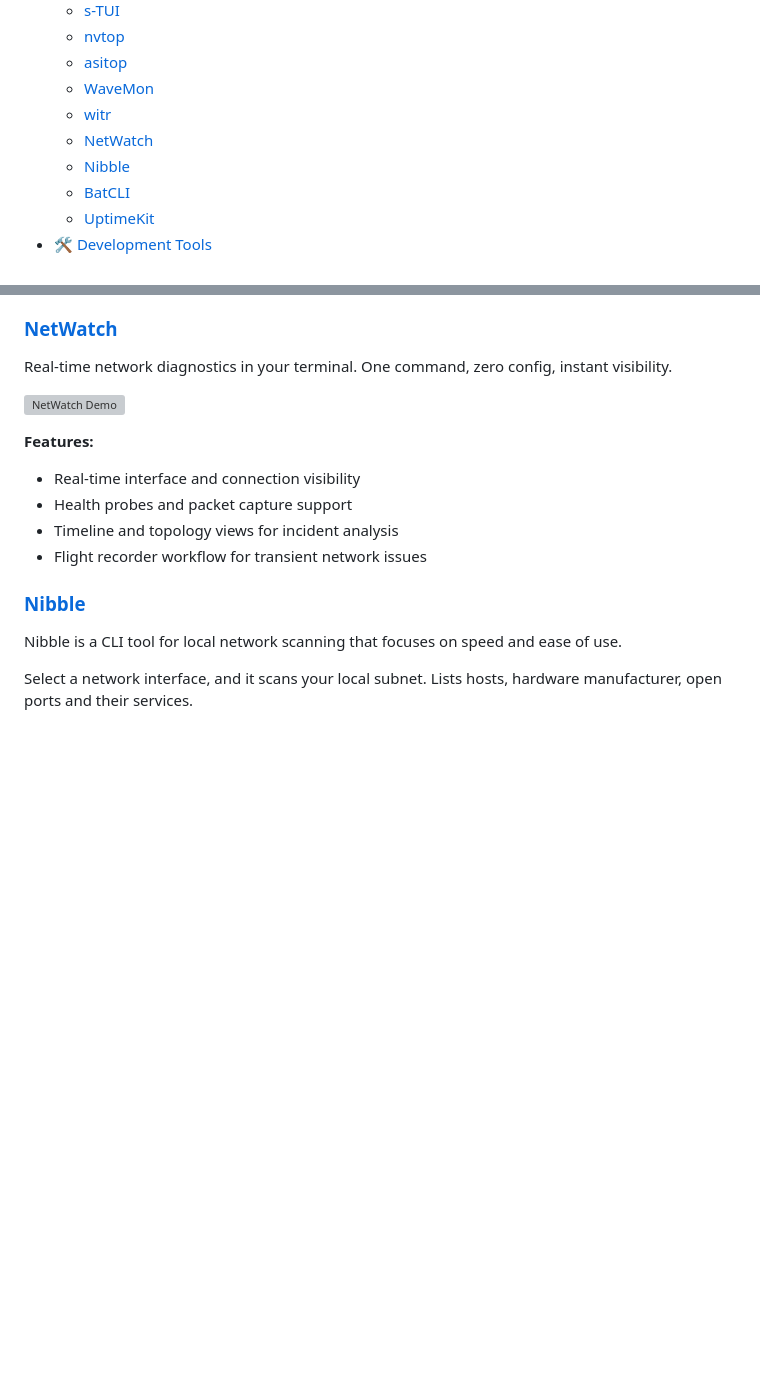
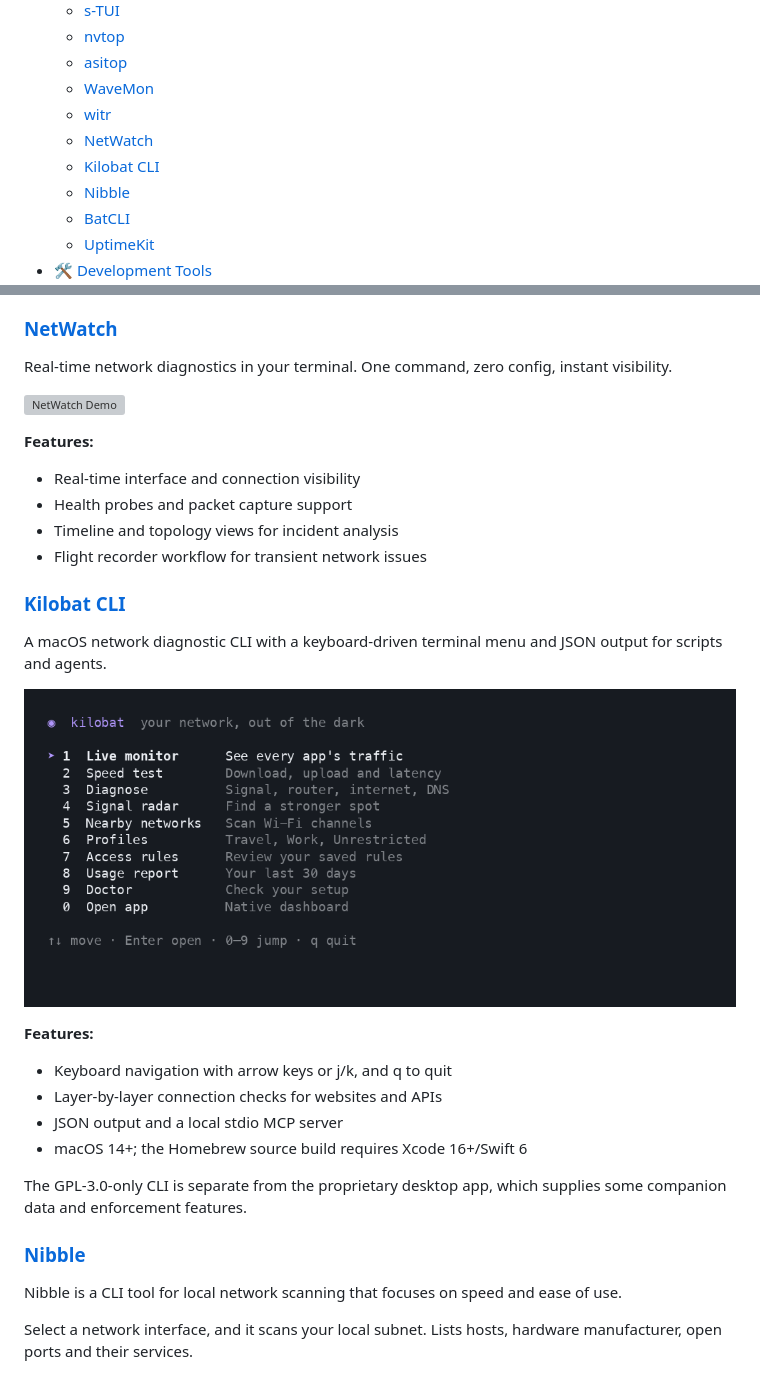
Before and after one commit to mmsaeed509/My-Awesome-TUIs, a Markdown page: README.md, 2 parts joined by grey strips. Rendered like a GitHub page; pictures changed too: imgs/Kilobat-CLI.gif (added); blank space fills up the shorter version; grey boxes are pictures that could not be loaded.

Commit message:
docs: add Kilobat CLI terminal menu and demo

```diff
--- a/README.md
+++ b/README.md
@@ -26,6 +26,7 @@
   - [WaveMon](#wavemon)
   - [witr](#witr)
   - [NetWatch](#netwatch)
+  - [Kilobat CLI](#kilobat-cli)
   - [Nibble](#nibble)
   - [BatCLI](#batcli)
   - [UptimeKit](#uptimekit)
@@ -188,6 +189,19 @@ Real-time network diagnostics in your terminal. One command, zero config, instan
 - Health probes and packet capture support
 - Timeline and topology views for incident analysis
 - Flight recorder workflow for transient network issues
+
+### [Kilobat CLI](https://github.com/seifip/kilobat-cli)
+A macOS network diagnostic CLI with a keyboard-driven terminal menu and JSON output for scripts and agents.
+
+![Kilobat CLI menu navigation demo](imgs/Kilobat-CLI.gif)
+
+**Features:**
+- Keyboard navigation with arrow keys or j/k, and q to quit
+- Layer-by-layer connection checks for websites and APIs
+- JSON output and a local stdio MCP server
+- macOS 14+; the Homebrew source build requires Xcode 16+/Swift 6
+
+The GPL-3.0-only CLI is separate from the proprietary desktop app, which supplies some companion data and enforcement features.
 
 ### [Nibble](https://github.com/backendsystems/nibble)
 Nibble is a CLI tool for local network scanning that focuses on speed and ease of use.
```
